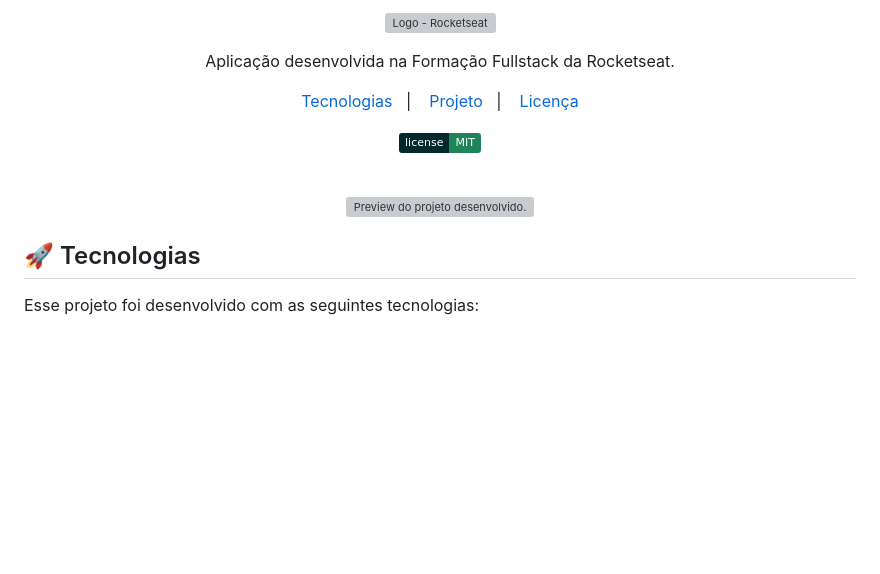
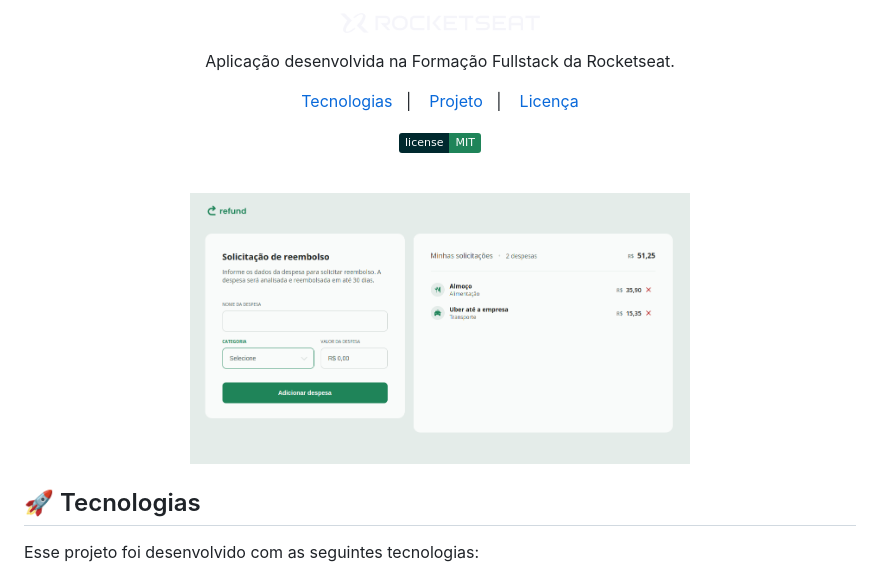
Before and after one commit to jeffersonformigoni/03-refund-pay, a Markdown page: README.md, the part around the change. GitHub-like rendering; pictures changed too: img/logo.png (added), img/preview.png (added); badges without logos; blank space fills up the shorter version; grey boxes are pictures that could not be loaded.

Commit message:
Atualizado README.

```diff
--- a/README.md
+++ b/README.md
@@ -1,5 +1,5 @@
 <p align="center">
-  <img alt="Logo - Rocketseat" src=".github/logo.png" width="200px" />
+  <img alt="Logo - Rocketseat" src="/img/logo.png" width="200px" />
 </p>
 
 <p align="center">
@@ -19,7 +19,7 @@ Aplicação desenvolvida na Formação Fullstack da Rocketseat.
 <br>
 
 <p align="center">
-  <img alt="Preview do projeto desenvolvido." src=".github/preview.png" width="60%">
+  <img alt="Preview do projeto desenvolvido." src="/img/preview.png" width="60%">
 </p>
 
 
```
